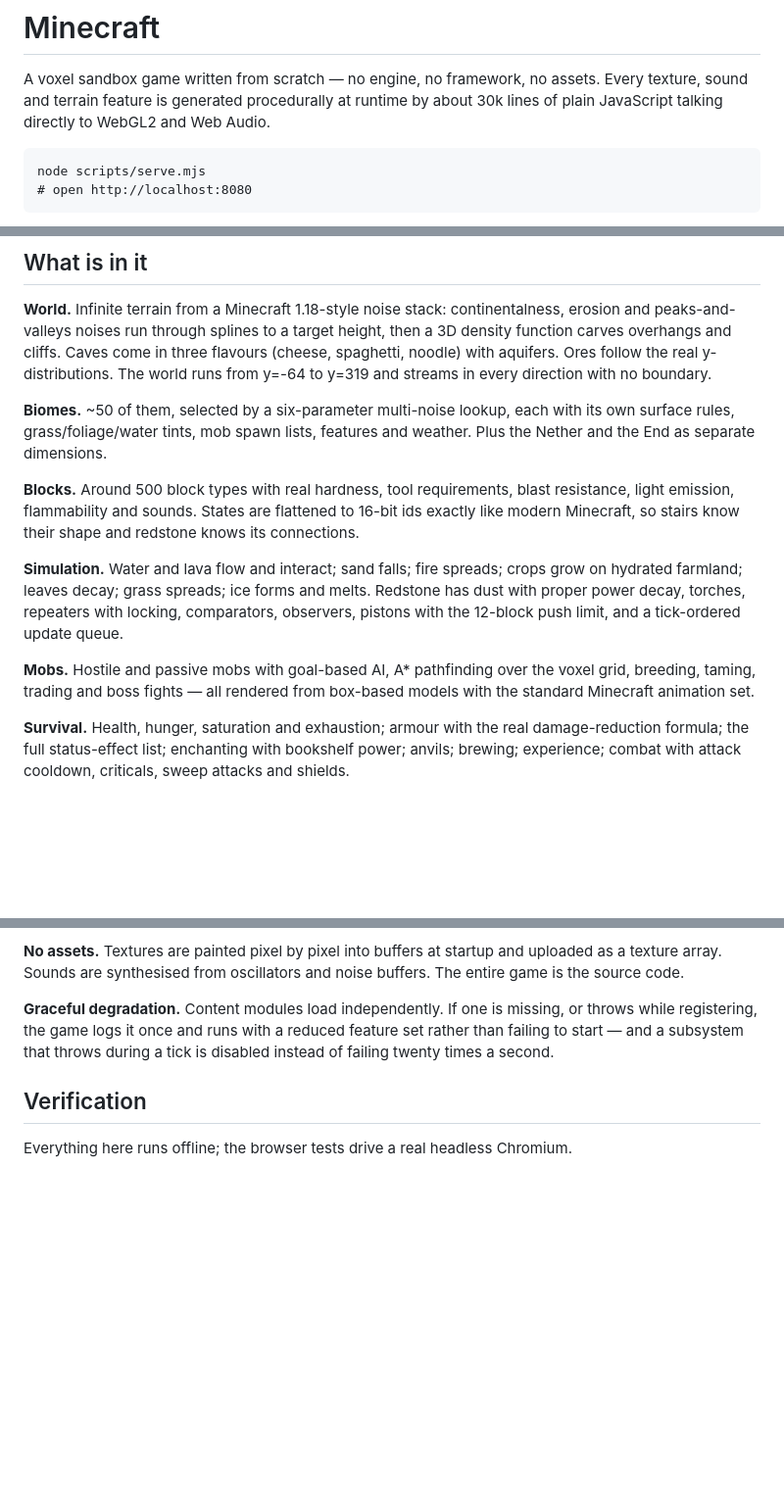
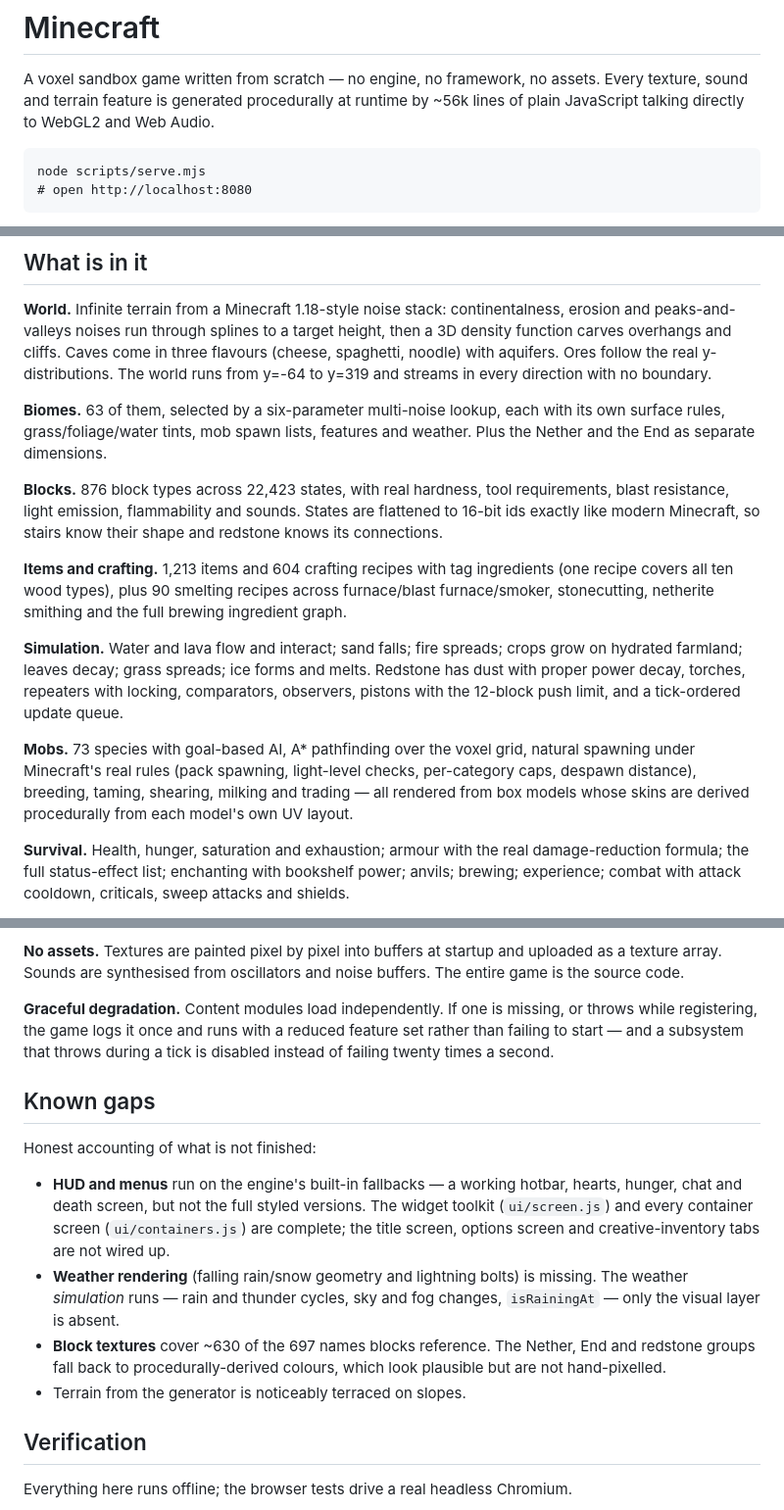
Before and after one commit to DefDevin/Minecraft-, a Markdown page: README.md, 3 parts joined by grey strips. Shown at 98% size. Drawn GitHub-style; blank space fills up the shorter version.

Commit message:
Make the README an accurate account, including known gaps

````diff
--- a/README.md
+++ b/README.md
@@ -2,7 +2,7 @@
 
 A voxel sandbox game written from scratch — no engine, no framework, no assets.
 Every texture, sound and terrain feature is generated procedurally at runtime by
-about 30k lines of plain JavaScript talking directly to WebGL2 and Web Audio.
+~56k lines of plain JavaScript talking directly to WebGL2 and Web Audio.
 
 ```
 node scripts/serve.mjs
@@ -37,14 +37,19 @@ come in three flavours (cheese, spaghetti, noodle) with aquifers. Ores follow th
 real y-distributions. The world runs from y=-64 to y=319 and streams in every
 direction with no boundary.
 
-**Biomes.** ~50 of them, selected by a six-parameter multi-noise lookup, each
+**Biomes.** 63 of them, selected by a six-parameter multi-noise lookup, each
 with its own surface rules, grass/foliage/water tints, mob spawn lists, features
 and weather. Plus the Nether and the End as separate dimensions.
 
-**Blocks.** Around 500 block types with real hardness, tool requirements, blast
-resistance, light emission, flammability and sounds. States are flattened to
-16-bit ids exactly like modern Minecraft, so stairs know their shape and redstone
-knows its connections.
+**Blocks.** 876 block types across 22,423 states, with real hardness, tool
+requirements, blast resistance, light emission, flammability and sounds. States
+are flattened to 16-bit ids exactly like modern Minecraft, so stairs know their
+shape and redstone knows its connections.
+
+**Items and crafting.** 1,213 items and 604 crafting recipes with tag
+ingredients (one recipe covers all ten wood types), plus 90 smelting recipes
+across furnace/blast furnace/smoker, stonecutting, netherite smithing and the
+full brewing ingredient graph.
 
 **Simulation.** Water and lava flow and interact; sand falls; fire spreads; crops
 grow on hydrated farmland; leaves decay; grass spreads; ice forms and melts.
@@ -52,9 +57,11 @@ Redstone has dust with proper power decay, torches, repeaters with locking,
 comparators, observers, pistons with the 12-block push limit, and a tick-ordered
 update queue.
 
-**Mobs.** Hostile and passive mobs with goal-based AI, A* pathfinding over the
-voxel grid, breeding, taming, trading and boss fights — all rendered from
-box-based models with the standard Minecraft animation set.
+**Mobs.** 73 species with goal-based AI, A* pathfinding over the voxel grid,
+natural spawning under Minecraft's real rules (pack spawning, light-level checks,
+per-category caps, despawn distance), breeding, taming, shearing, milking and
+trading — all rendered from box models whose skins are derived procedurally from
+each model's own UV layout.
 
 **Survival.** Health, hunger, saturation and exhaustion; armour with the real
 damage-reduction formula; the full status-effect list; enchanting with bookshelf
@@ -100,6 +107,23 @@ or throws while registering, the game logs it once and runs with a reduced
 feature set rather than failing to start — and a subsystem that throws during a
 tick is disabled instead of failing twenty times a second.
 
+## Known gaps
+
+Honest accounting of what is not finished:
+
+* **HUD and menus** run on the engine's built-in fallbacks — a working hotbar,
+  hearts, hunger, chat and death screen, but not the full styled versions. The
+  widget toolkit (`ui/screen.js`) and every container screen (`ui/containers.js`)
+  are complete; the title screen, options screen and creative-inventory tabs are
+  not wired up.
+* **Weather rendering** (falling rain/snow geometry and lightning bolts) is
+  missing. The weather *simulation* runs — rain and thunder cycles, sky and fog
+  changes, `isRainingAt` — only the visual layer is absent.
+* **Block textures** cover ~630 of the 697 names blocks reference. The Nether,
+  End and redstone groups fall back to procedurally-derived colours, which look
+  plausible but are not hand-pixelled.
+* Terrain from the generator is noticeably terraced on slopes.
+
 ## Verification
 
 Everything here runs offline; the browser tests drive a real headless Chromium.
````
